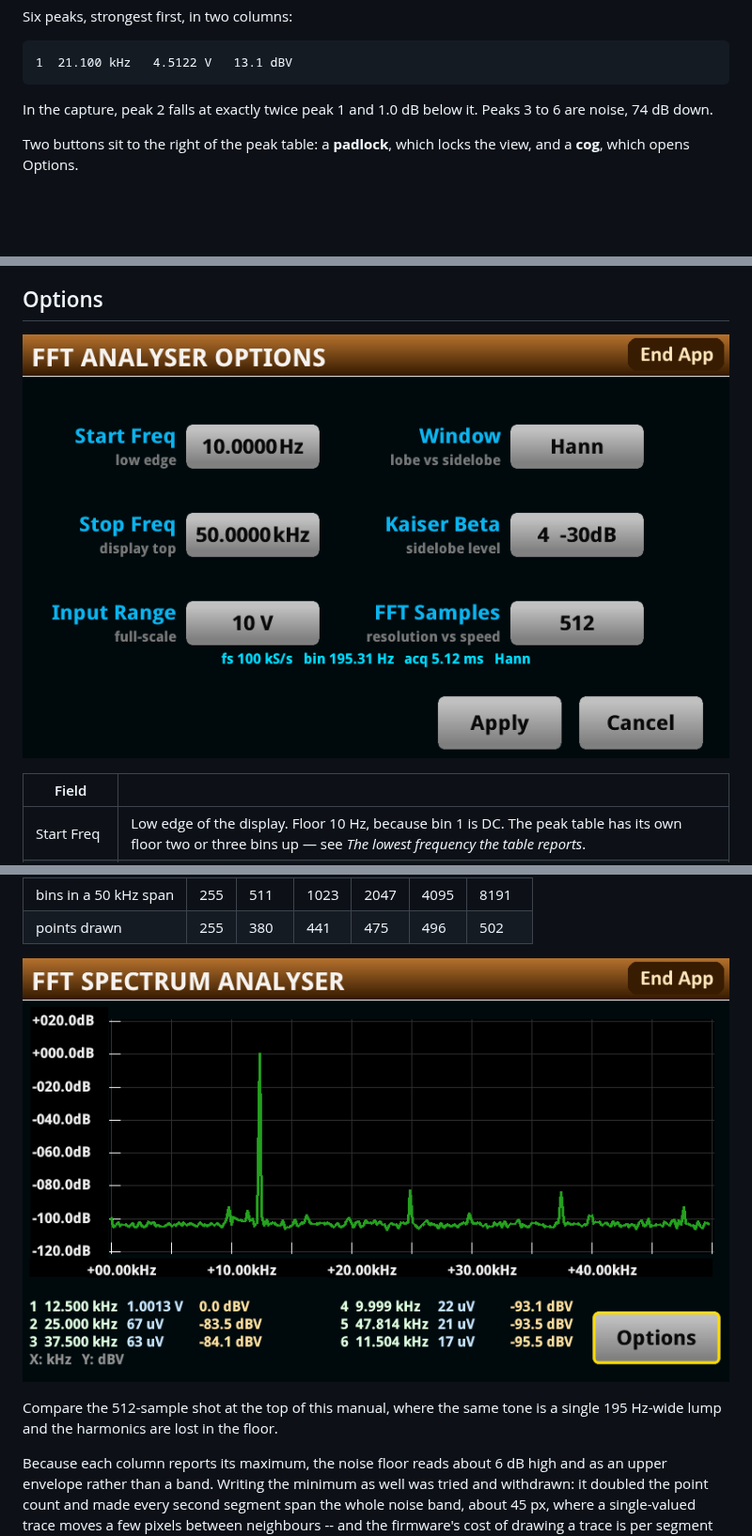
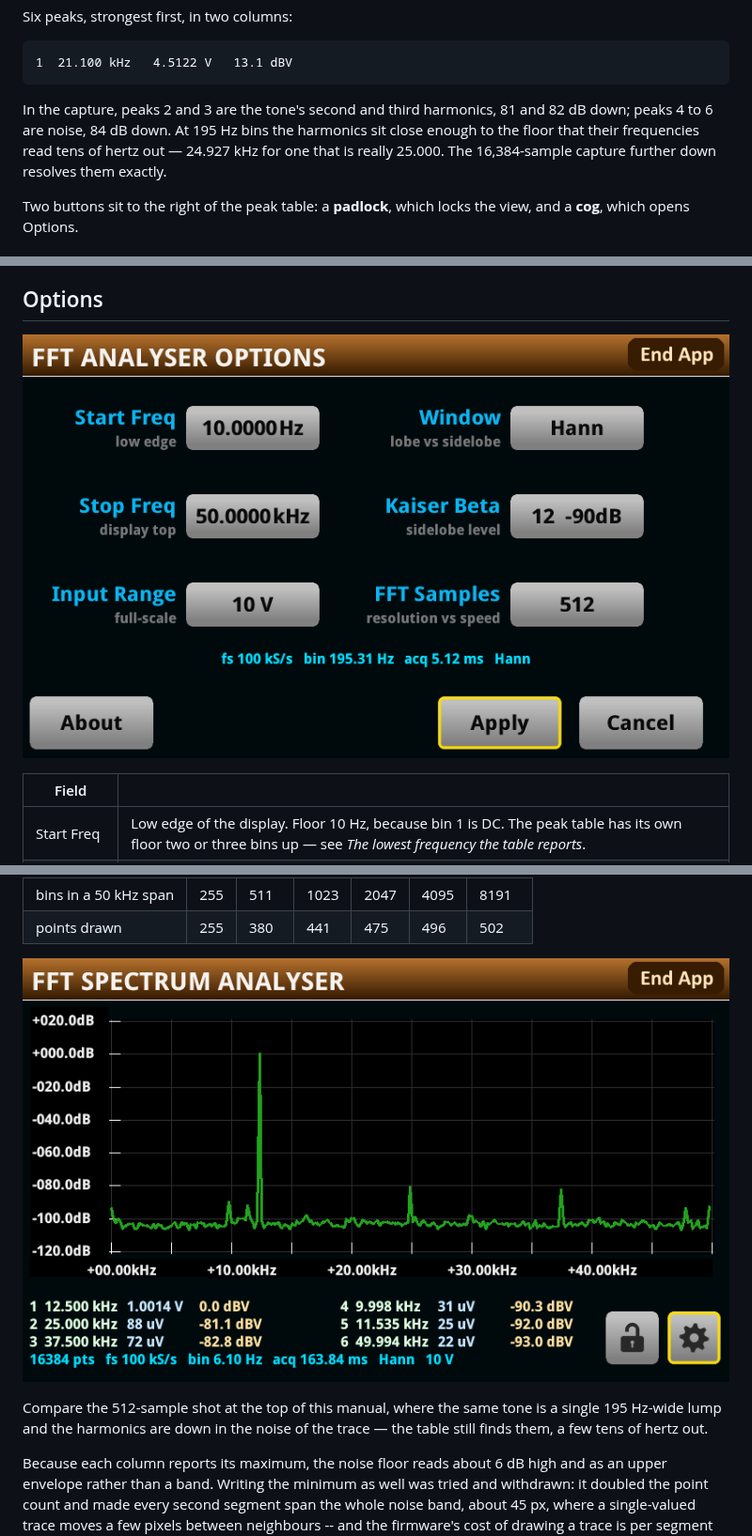
Before and after one commit to ameline-design/dmm6500-fft, a Markdown page: docs/MANUAL.md, 3 parts joined by grey strips. Shown at 94% size. Rendered like a GitHub page; pictures changed too: docs/manual-options.png, docs/manual-spectrum-16384.png; blank space fills up the shorter version.

Commit message:
Regenerate the three captures against 2.2, and fix the prose they contradicted
All three were taken before the icon buttons existed, and manual-options.png
predated the About button as well.

The peak paragraph claimed "peak 2 falls at exactly twice peak 1 and 1.0 dB
below it. Peaks 3 to 6 are noise, 74 dB down" -- which described neither the
capture it sat under nor any capture in the repo. The 512-sample shot now has
peaks 2 and 3 as the second and third harmonics at 81 and 82 dB down and peaks
4 to 6 as noise at 84, and the text says that, including that 195 Hz bins put
the harmonic frequencies tens of hertz out where 16,384 samples resolve them
exactly at 25.000 and 37.500 kHz.

The signal is 2 Vpp from the generator, which the front terminals read as
1.0014 V and the app reports as 0.0 dBV -- so every "1.0012 V" and "1.0013 V"
in the alt text moves to 1.0014.

Co-Authored-By: Claude Opus 5 (1M context) <noreply@anthropic.com>

````diff
--- a/docs/MANUAL.md
+++ b/docs/MANUAL.md
@@ -33,8 +33,10 @@ Six peaks, strongest first, in two columns:
 1  21.100 kHz   4.5122 V   13.1 dBV
 ```
 
-In the capture, peak 2 falls at exactly twice peak 1 and 1.0 dB below it. Peaks 3 to 6 are noise,
-74 dB down.
+In the capture, peaks 2 and 3 are the tone's second and third harmonics, 81 and 82 dB down; peaks 4
+to 6 are noise, 84 dB down. At 195 Hz bins the harmonics sit close enough to the floor that their
+frequencies read tens of hertz out — 24.927 kHz for one that is really 25.000. The 16,384-sample
+capture further down resolves them exactly.
 
 Two buttons sit to the right of the peak table: a **padlock**, which locks the view, and a **cog**,
 which opens Options.
@@ -58,7 +60,7 @@ that moved.
 
 ## Options
 
-![The options form: Start Freq, Stop Freq and Input Range in the left column, Window, Kaiser Beta and FFT Samples in the right, with the preview line beneath and About, Apply and Cancel along the bottom](manual-options.png)
+![The options form: Start Freq, Stop Freq and Input Range in the left column, Window, Kaiser Beta and FFT Samples in the right, with the preview line beneath and About, Apply and Cancel along the bottom. Start Freq reads 10.0000 Hz, Stop Freq 50.0000 kHz, Input Range 10 V, Window Hann, Kaiser Beta 12 -90dB and FFT Samples 512](manual-options.png)
 
 | Field | |
 |---|---|
@@ -266,11 +268,12 @@ Three consequences, and the first is the point of it:
 
 ![The spectrum screen at 16384 samples: the 12.5 kHz tone as a narrow spike at 0.0 dBV, its second
 and third harmonics resolved as separate spikes at 25.000 and 37.500 kHz, and the noise floor drawn
-as a single line near -100 dB. The axes are the firmware's own, +020.0dB to -120.0dB and +00.00kHz to
+as a single line near -100 dB, with the padlock and cog buttons right of the peak table. The axes are the firmware's own, +020.0dB to -120.0dB and +00.00kHz to
 +40.00kHz](manual-spectrum-16384.png)
 
 Compare the 512-sample shot at the top of this manual, where the same tone is a single 195 Hz-wide
-lump and the harmonics are lost in the floor.
+lump and the harmonics are down in the noise of the trace — the table still finds them, a few tens
+of hertz out.
 
 Because each column reports its maximum, the noise floor reads about 6 dB high and as an upper
 envelope rather than a band. Writing the minimum as well was tried and withdrawn: it doubled the
````
Also changed, not shown: other parts of docs/MANUAL.md (+1 -1 lines), README.md (+2 -2 lines).
